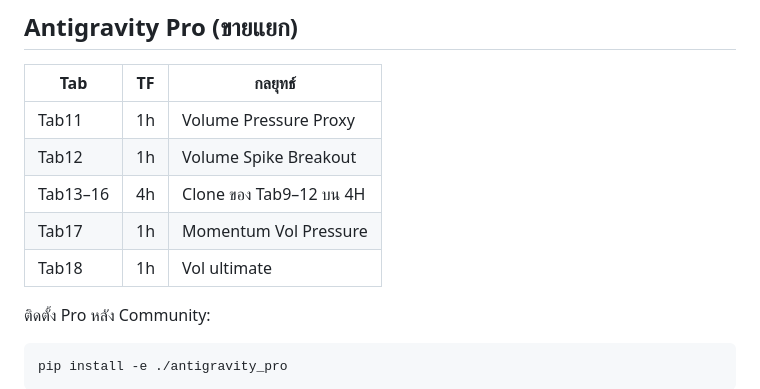
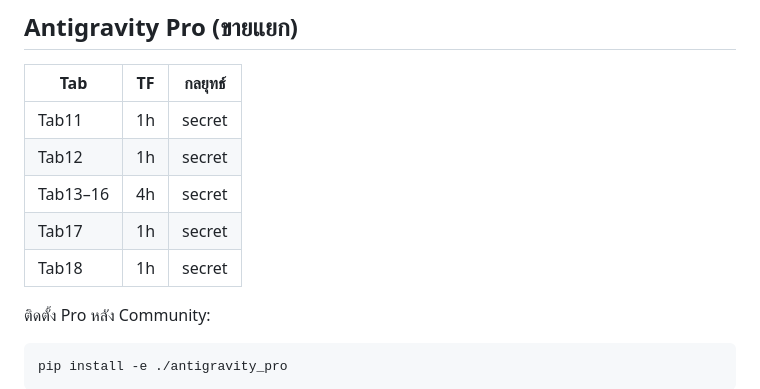
Before and after one commit to borbaibank/antigravity-community, a Markdown page: README.md, the part around the change. Drawn GitHub-style.

```diff
--- a/README.md
+++ b/README.md
@@ -38,11 +38,11 @@
 
 | Tab | TF | กลยุทธ์ |
 |-----|-----|---------|
-| Tab11 | 1h | Volume Pressure Proxy |
-| Tab12 | 1h | Volume Spike Breakout |
-| Tab13–16 | 4h | Clone ของ Tab9–12 บน 4H |
-| Tab17 | 1h | Momentum Vol Pressure |
-| Tab18 | 1h | Vol ultimate |
+| Tab11 | 1h | secret |
+| Tab12 | 1h | secret |
+| Tab13–16 | 4h | secret |
+| Tab17 | 1h | secret |
+| Tab18 | 1h | secret|
 
 ติดตั้ง Pro หลัง Community:
 
```
